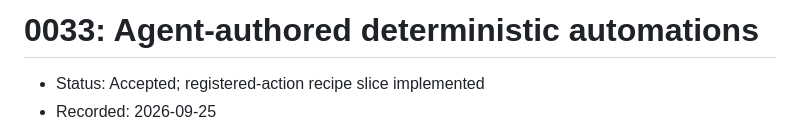
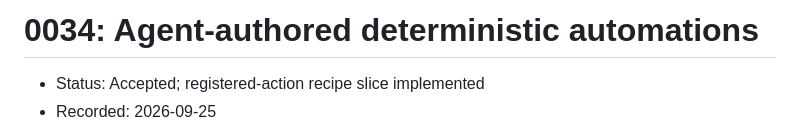
Before and after one commit to memarino92/AgentPlayground, a Markdown page: docs/decisions/0034-agent-automations.md, the part around the change. Rendered like a GitHub page.

Commit message:
docs: give automation decision a unique number

```diff
--- a/docs/decisions/0033-agent-automations.md
+++ b/docs/decisions/0034-agent-automations.md
@@ -1,4 +1,4 @@
-# 0033: Agent-authored deterministic automations
+# 0034: Agent-authored deterministic automations
 
 - Status: Accepted; registered-action recipe slice implemented
 - Recorded: 2026-09-25
```
Also changed, not shown: docs/README.md (+1 -1 lines), docs/plans/roadmap.md (+2 -2 lines).
